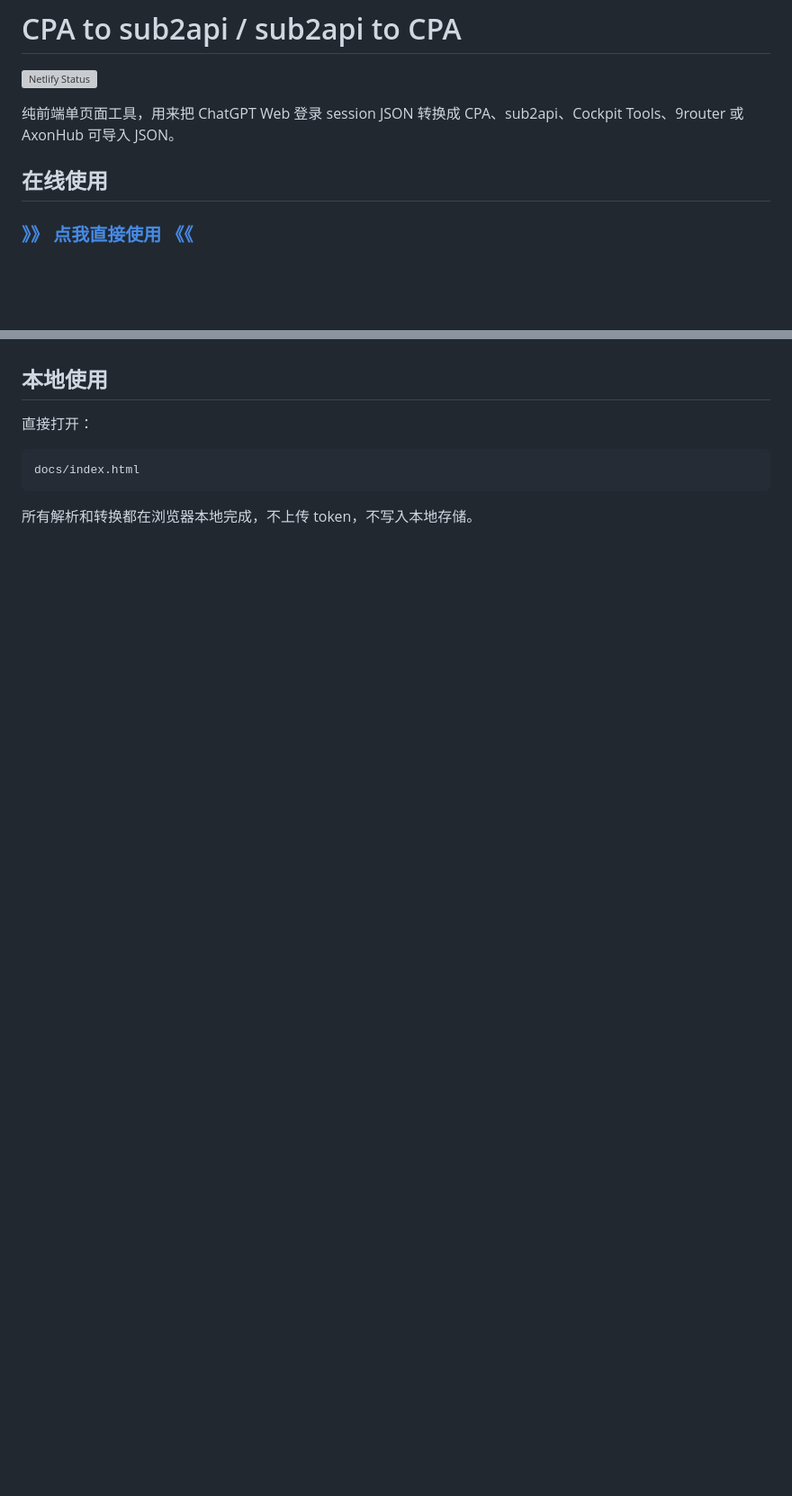
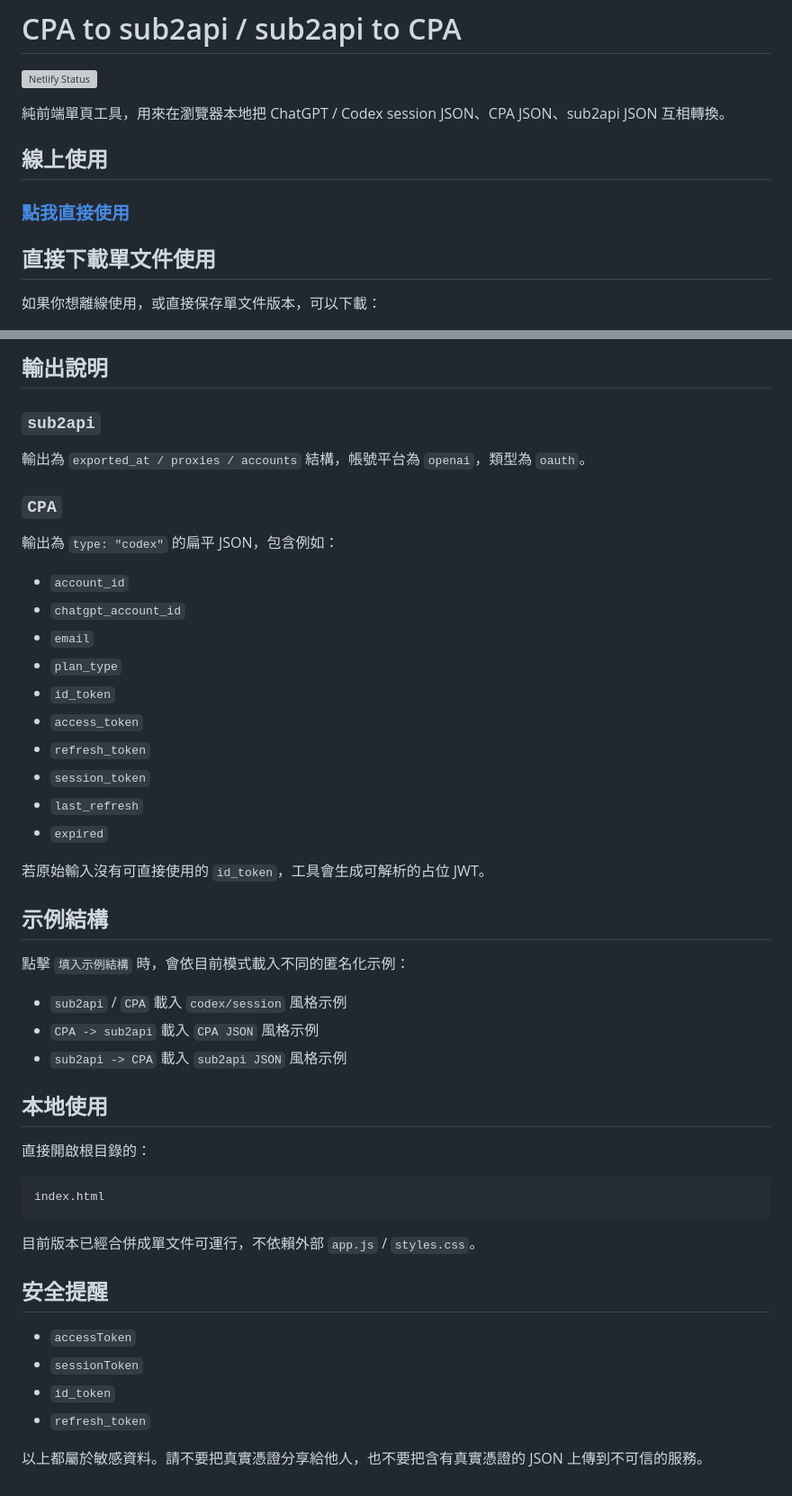
Before and after one commit to gakiyukr/Codex_Session_to_CPAandSub2API, a Markdown page: README.md, 2 parts joined by grey strips. Shown at 90% size. Rendered like a GitHub page; blank space fills up the shorter version; grey boxes are pictures that could not be loaded.

````diff
--- a/README.md
+++ b/README.md
@@ -3,11 +3,13 @@
 
 [![Netlify Status](https://api.netlify.com/api/v1/badges/736e9067-6dfc-4c6b-b877-8282bc483cf9/deploy-status)](https://app.netlify.com/projects/chic-marigold-1f6db0/deploys)
 
-纯前端单页面工具，用来把 ChatGPT Web 登录 session JSON 转换成 CPA、sub2api、Cockpit Tools、9router 或 AxonHub 可导入 JSON。
+純前端單頁工具，用來在瀏覽器本地把 ChatGPT / Codex session JSON、CPA JSON、sub2api JSON 互相轉換。
 
+## 線上使用
 
+### [點我直接使用](https://codex-session-to-cpaandsub2api.netlify.app/)
 
-## 在线使用
+## 直接下載單文件使用
 
-### [》》 点我直接使用 《《](https://chic-marigold-1f6db0.netlify.app/)
+如果你想離線使用，或直接保存單文件版本，可以下載：
 
@@ -59,10 +84,52 @@ ChatGPT Web session 通常不包含 OAuth 文件里常见的 `refresh_token`，
+## 輸出說明
+
+### `sub2api`
+
+輸出為 `exported_at / proxies / accounts` 結構，帳號平台為 `openai`，類型為 `oauth`。
+
+### `CPA`
+
+輸出為 `type: "codex"` 的扁平 JSON，包含例如：
+
+- `account_id`
+- `chatgpt_account_id`
+- `email`
+- `plan_type`
+- `id_token`
+- `access_token`
+- `refresh_token`
+- `session_token`
+- `last_refresh`
+- `expired`
+
+若原始輸入沒有可直接使用的 `id_token`，工具會生成可解析的占位 JWT。
+
+## 示例結構
+
+點擊 `填入示例結構` 時，會依目前模式載入不同的匿名化示例：
+
+- `sub2api` / `CPA`
+  載入 `codex/session` 風格示例
+- `CPA -> sub2api`
+  載入 `CPA JSON` 風格示例
+- `sub2api -> CPA`
+  載入 `sub2api JSON` 風格示例
 
 ## 本地使用
 
-直接打开：
+直接開啟根目錄的：
 
 ```text
-docs/index.html
+index.html
 ```
 
-所有解析和转换都在浏览器本地完成，不上传 token，不写入本地存储。
+目前版本已經合併成單文件可運行，不依賴外部 `app.js` / `styles.css`。
+
+## 安全提醒
+
+- `accessToken`
+- `sessionToken`
+- `id_token`
+- `refresh_token`
+
+以上都屬於敏感資料。請不要把真實憑證分享給他人，也不要把含有真實憑證的 JSON 上傳到不可信的服務。
````
Also changed, not shown: other parts of README.md (+45 -22 lines).
